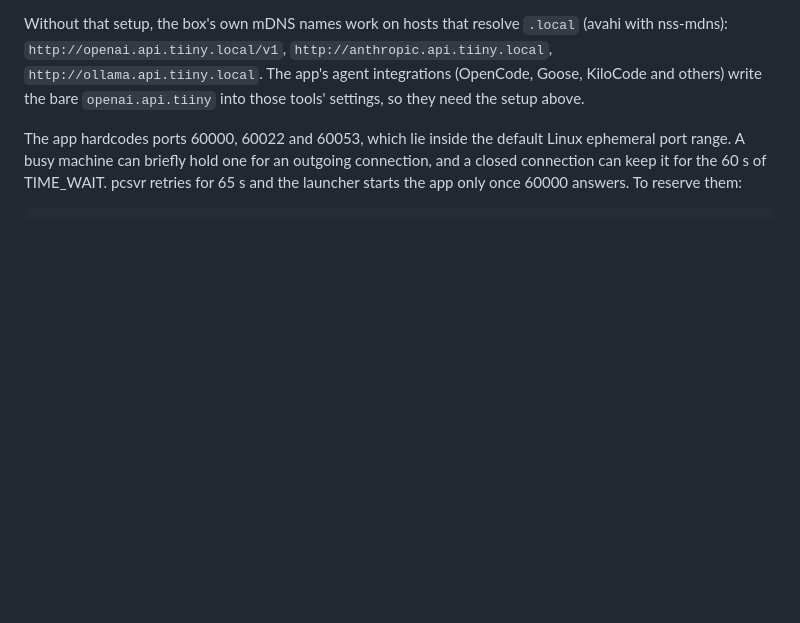
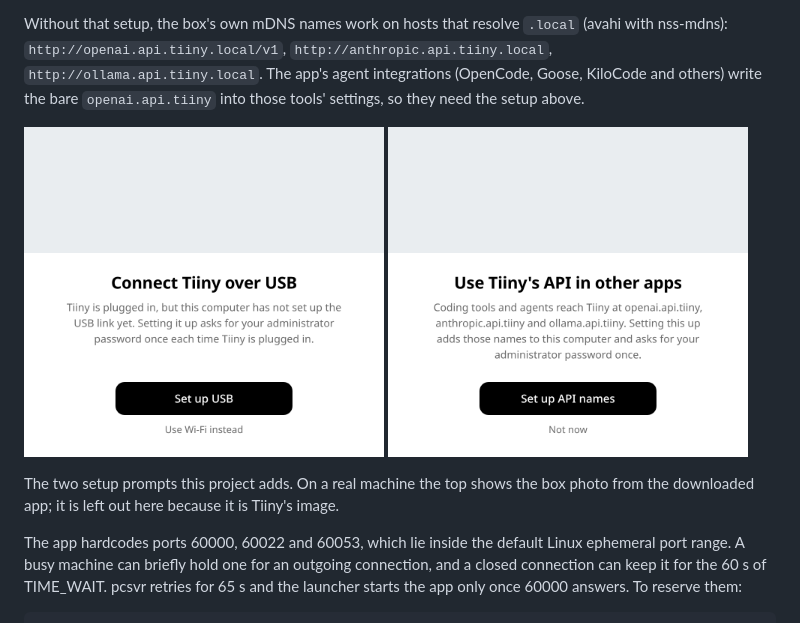
Before and after one commit to maci0/tiinyos-linux, a Markdown page: README.md, the part around the change. Drawn GitHub-style; pictures changed too: docs/img/setup-api.png (added), docs/img/setup-usb.png (added); blank space fills up the shorter version.

Commit message:
readme: screenshots of the usb and api name prompts

```diff
--- a/README.md
+++ b/README.md
@@ -90,6 +90,15 @@ The app's agent integrations (OpenCode, Goose, KiloCode and others)
 write the bare `openai.api.tiiny` into those tools' settings, so they
 need the setup above.
 
+<p>
+<img src="docs/img/setup-usb.png" width="360" alt="Connect Tiiny over USB prompt">
+<img src="docs/img/setup-api.png" width="360" alt="Use Tiiny's API in other apps prompt">
+</p>
+
+The two setup prompts this project adds. On a real machine the top shows
+the box photo from the downloaded app; it is left out here because it is
+Tiiny's image.
+
 The app hardcodes ports 60000, 60022 and 60053, which lie inside the
 default Linux ephemeral port range. A busy machine can briefly hold one
 for an outgoing connection, and a closed connection can keep it for the
```
